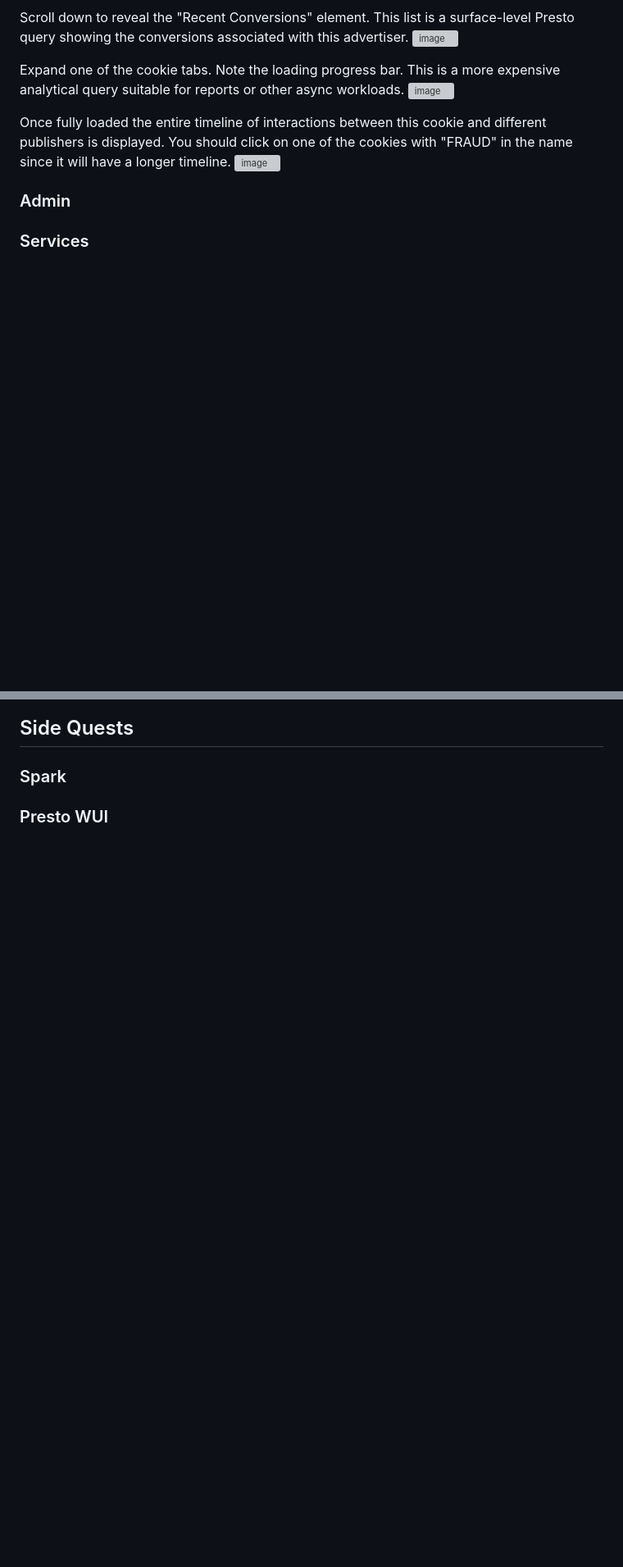
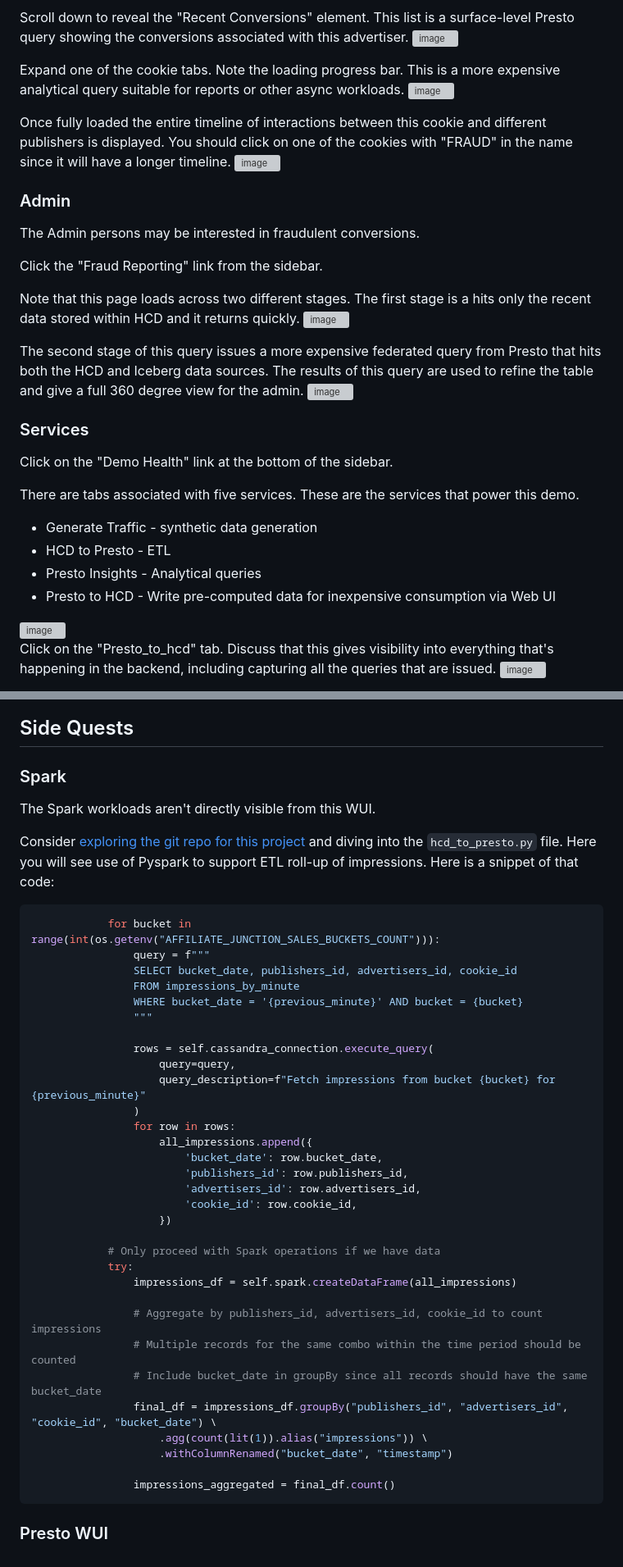
Before and after one commit to aldrineeinsteen/affiliate-junction-demo, a Markdown page: DEMO_SCRIPT.md, 2 parts joined by grey strips. Shown at 82% size. Drawn GitHub-style; blank space fills up the shorter version; grey boxes are pictures that could not be loaded.

````diff
--- a/DEMO_SCRIPT.md
+++ b/DEMO_SCRIPT.md
@@ -116,5 +116,32 @@ cookies with "FRAUD" in the name since it will have a longer timeline.
 
 ### Admin
 
+The Admin persons may be interested in fraudulent conversions.
+
+Click the "Fraud Reporting" link from the sidebar.
+
+Note that this page loads across two different stages.  The first stage is a hits only the recent data stored within HCD and it returns quickly.
+<img width="1430" alt="image" src="https://github.ibm.com/Data-Labs/affiliate-junction-demo/assets/521800/144f99e5-9c8e-42ce-89ff-9789b1ff5eb0">
+
+The second stage of this query issues a more expensive federated query from Presto that hits both the HCD and Iceberg data sources.  The results
+of this query are used to refine the table and give a full 360 degree view for the admin.
+<img width="1430" alt="image" src="https://github.ibm.com/Data-Labs/affiliate-junction-demo/assets/521800/aba49d83-4560-4825-b2aa-d487b18c7eff">
+
+
 
 ### Services
+
+Click on the "Demo Health" link at the bottom of the sidebar.
+
+There are tabs associated with five services.  These are the services that power this demo.
+* Generate Traffic - synthetic data generation
+* HCD to Presto - ETL
+* Presto Insights - Analytical queries
+* Presto to HCD - Write pre-computed data for inexpensive consumption via Web UI
+
+<img width="1430" alt="image" src="https://github.ibm.com/Data-Labs/affiliate-junction-demo/assets/521800/07af3757-ff74-4c2c-8d8a-69cd8fdd45c9">
+
+Click on the "Presto_to_hcd" tab.  Discuss that this gives visibility into everything that's happening in the backend, including capturing
+all the queries that are issued.
+<img width="1430" alt="image" src="https://github.ibm.com/Data-Labs/affiliate-junction-demo/assets/521800/f8e9f0ee-c9ee-415d-92a9-3bf5ffa9f141">
+
@@ -124,5 +156,44 @@ cookies with "FRAUD" in the name since it will have a longer timeline.
 
 ### Spark
 
+The Spark workloads aren't directly visible from this WUI.
+
+Consider [exploring the git repo for this project](https://github.ibm.com/Data-Labs/affiliate-junction-demo/blob/main/hcd_to_presto.py) and diving into the `hcd_to_presto.py` file.  Here you will see use of Pyspark to support ETL roll-up of impressions.
+Here is a snippet of that code:
+
+```python
+            for bucket in range(int(os.getenv("AFFILIATE_JUNCTION_SALES_BUCKETS_COUNT"))):
+                query = f"""
+                SELECT bucket_date, publishers_id, advertisers_id, cookie_id
+                FROM impressions_by_minute
+                WHERE bucket_date = '{previous_minute}' AND bucket = {bucket}
+                """
+
+                rows = self.cassandra_connection.execute_query(
+                    query=query,
+                    query_description=f"Fetch impressions from bucket {bucket} for {previous_minute}"
+                )
+                for row in rows:
+                    all_impressions.append({
+                        'bucket_date': row.bucket_date,
+                        'publishers_id': row.publishers_id,
+                        'advertisers_id': row.advertisers_id,
+                        'cookie_id': row.cookie_id,
+                    })
+
+            # Only proceed with Spark operations if we have data
+            try:
+                impressions_df = self.spark.createDataFrame(all_impressions)
+
+                # Aggregate by publishers_id, advertisers_id, cookie_id to count impressions
+                # Multiple records for the same combo within the time period should be counted
+                # Include bucket_date in groupBy since all records should have the same bucket_date
+                final_df = impressions_df.groupBy("publishers_id", "advertisers_id", "cookie_id", "bucket_date") \
+                    .agg(count(lit(1)).alias("impressions")) \
+                    .withColumnRenamed("bucket_date", "timestamp")
+
+                impressions_aggregated = final_df.count()
+```
+
 
 ### Presto WUI
````
Also changed, not shown: other parts of DEMO_SCRIPT.md (+5 -0 lines).
